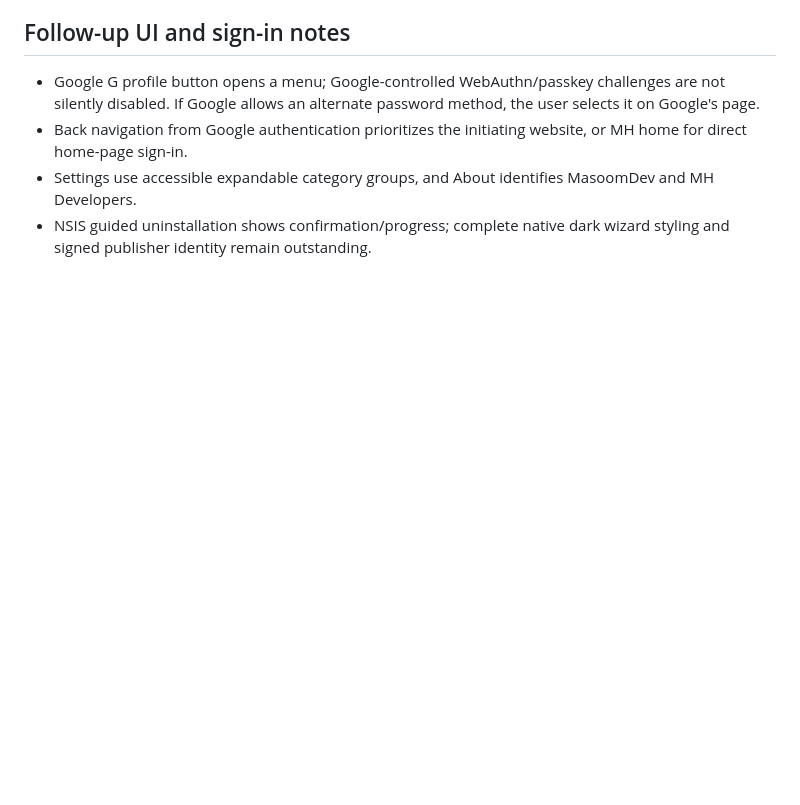
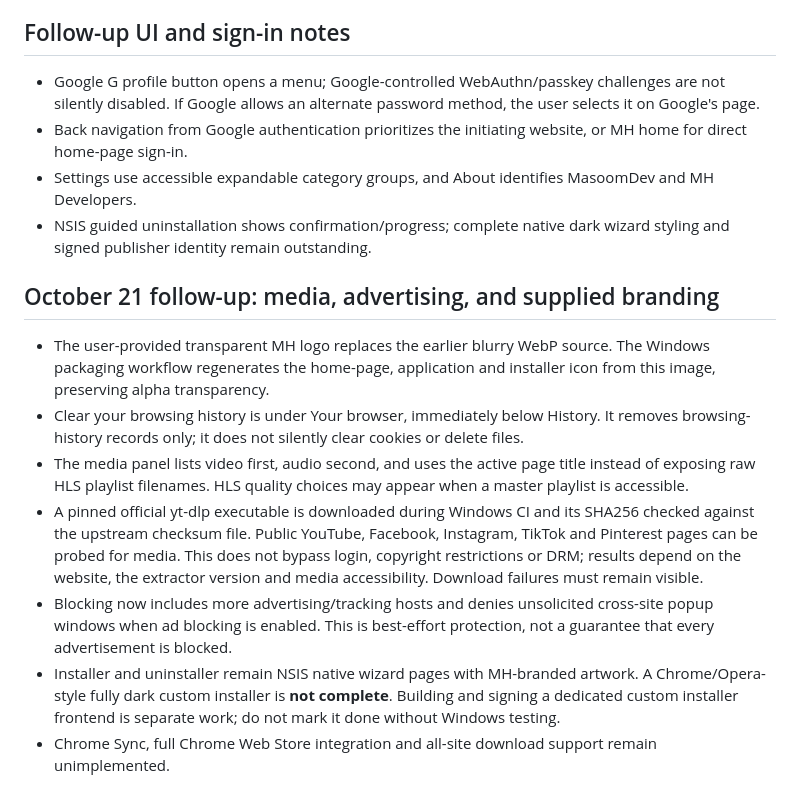
Before and after one commit to hammadshaukatpk-art/MH-Browser---PC, a Markdown page: desktop/FEATURE_PARITY.md, the part around the change. Drawn GitHub-style; blank space fills up the shorter version.

Commit message:
Document new media detection, popup blocking, HD logo and remaining custom-installer limitations

```diff
--- a/desktop/FEATURE_PARITY.md
+++ b/desktop/FEATURE_PARITY.md
@@ -64,3 +64,13 @@ No browser engine can guarantee zero security risk. Release requirements: curren
 - Back navigation from Google authentication prioritizes the initiating website, or MH home for direct home-page sign-in.
 - Settings use accessible expandable category groups, and About identifies MasoomDev and MH Developers.
 - NSIS guided uninstallation shows confirmation/progress; complete native dark wizard styling and signed publisher identity remain outstanding.
+
+## October 21 follow-up: media, advertising, and supplied branding
+
+- The user-provided transparent MH logo replaces the earlier blurry WebP source. The Windows packaging workflow regenerates the home-page, application and installer icon from this image, preserving alpha transparency.
+- Clear your browsing history is under Your browser, immediately below History. It removes browsing-history records only; it does not silently clear cookies or delete files.
+- The media panel lists video first, audio second, and uses the active page title instead of exposing raw HLS playlist filenames. HLS quality choices may appear when a master playlist is accessible.
+- A pinned official yt-dlp executable is downloaded during Windows CI and its SHA256 checked against the upstream checksum file. Public YouTube, Facebook, Instagram, TikTok and Pinterest pages can be probed for media. This does not bypass login, copyright restrictions or DRM; results depend on the website, the extractor version and media accessibility. Download failures must remain visible.
+- Blocking now includes more advertising/tracking hosts and denies unsolicited cross-site popup windows when ad blocking is enabled. This is best-effort protection, not a guarantee that every advertisement is blocked.
+- Installer and uninstaller remain NSIS native wizard pages with MH-branded artwork. A Chrome/Opera-style fully dark custom installer is **not complete**. Building and signing a dedicated custom installer frontend is separate work; do not mark it done without Windows testing.
+- Chrome Sync, full Chrome Web Store integration and all-site download support remain unimplemented.
```
